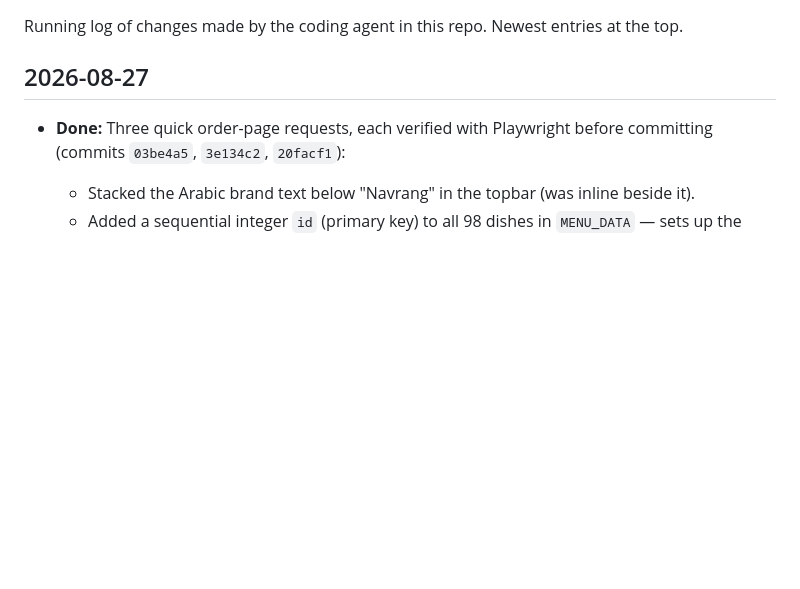
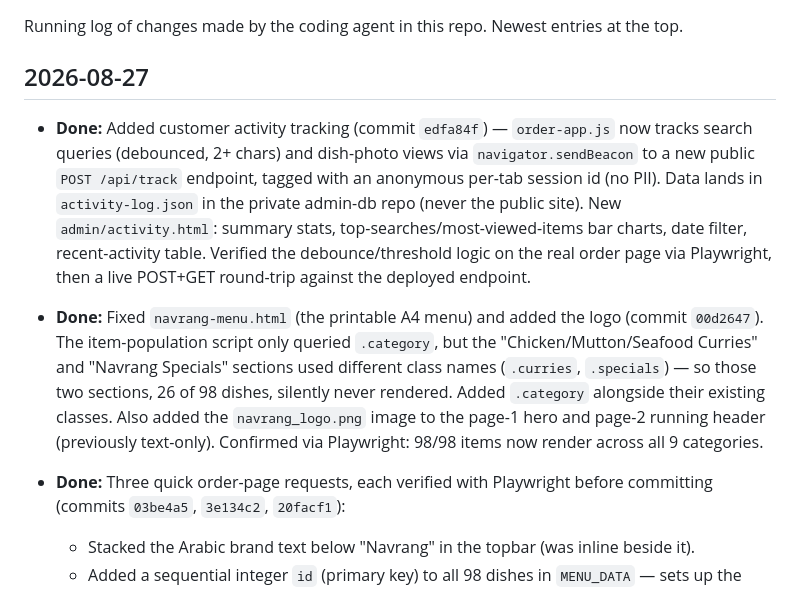
Before and after one commit to navrang786fr/Navrang, a Markdown page: agent.md, the part around the change. Drawn GitHub-style; blank space fills up the shorter version.

Commit message:
Update agent.md: activity tracking + navrang-menu.html fix
Co-Authored-By: Claude Sonnet 5 <noreply@anthropic.com>

```diff
--- a/agent.md
+++ b/agent.md
@@ -4,6 +4,9 @@ Running log of changes made by the coding agent in this repo. Newest entries at
 
 ## 2026-08-27
 
+- **Done:** Added customer activity tracking (commit `edfa84f`) — `order-app.js` now tracks search queries (debounced, 2+ chars) and dish-photo views via `navigator.sendBeacon` to a new public `POST /api/track` endpoint, tagged with an anonymous per-tab session id (no PII). Data lands in `activity-log.json` in the private admin-db repo (never the public site). New `admin/activity.html`: summary stats, top-searches/most-viewed-items bar charts, date filter, recent-activity table. Verified the debounce/threshold logic on the real order page via Playwright, then a live POST+GET round-trip against the deployed endpoint.
+
+- **Done:** Fixed `navrang-menu.html` (the printable A4 menu) and added the logo (commit `00d2647`). The item-population script only queried `.category`, but the "Chicken/Mutton/Seafood Curries" and "Navrang Specials" sections used different class names (`.curries`, `.specials`) — so those two sections, 26 of 98 dishes, silently never rendered. Added `.category` alongside their existing classes. Also added the `navrang_logo.png` image to the page-1 hero and page-2 running header (previously text-only). Confirmed via Playwright: 98/98 items now render across all 9 categories.
 - **Done:** Three quick order-page requests, each verified with Playwright before committing (commits `03be4a5`, `3e134c2`, `20facf1`):
   - Stacked the Arabic brand text below "Navrang" in the topbar (was inline beside it).
   - Added a sequential integer `id` (primary key) to all 98 dishes in `MENU_DATA` — sets up the admin dish-editing API (in progress, see below) to match dishes by a stable id instead of by name.
```
